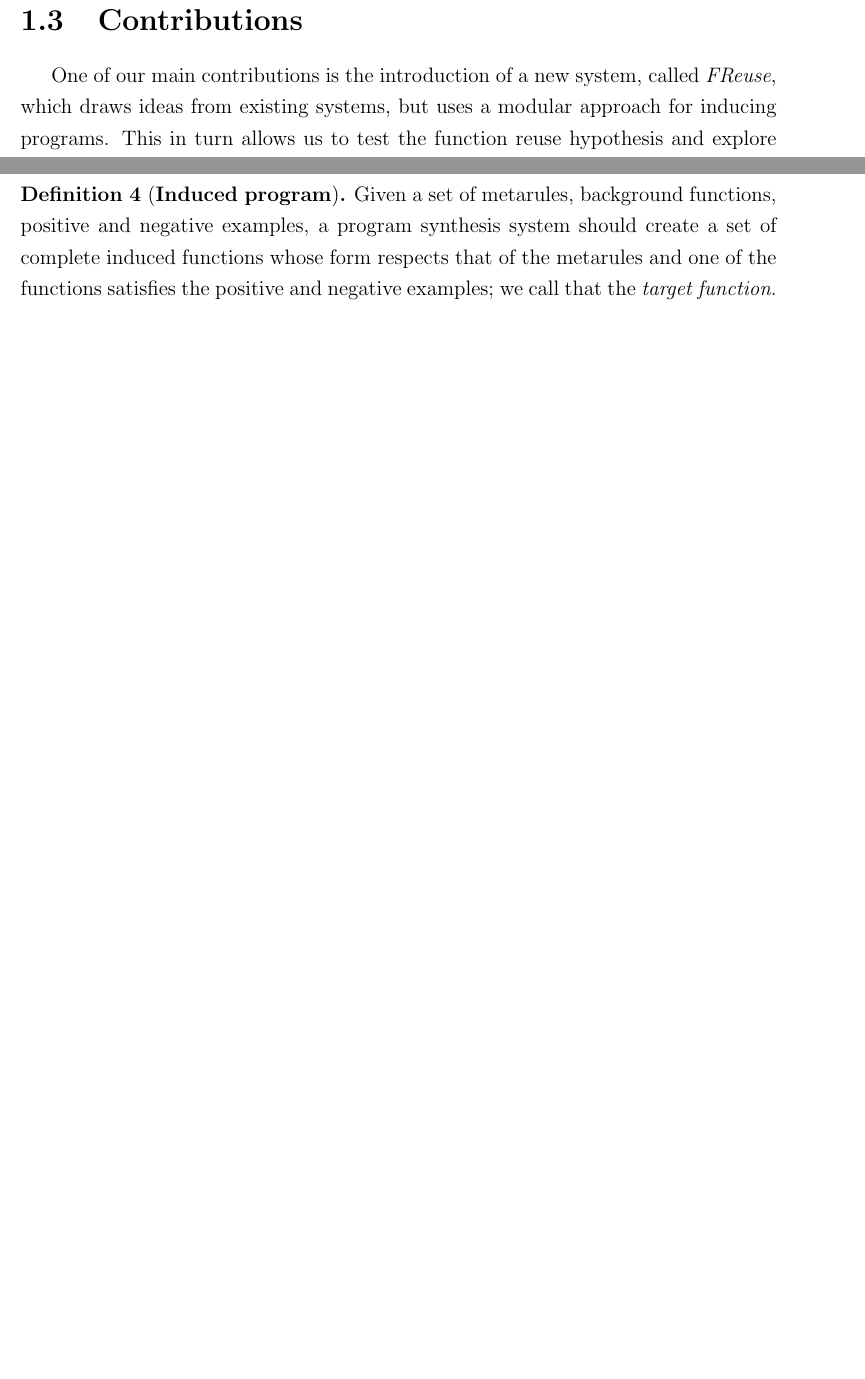
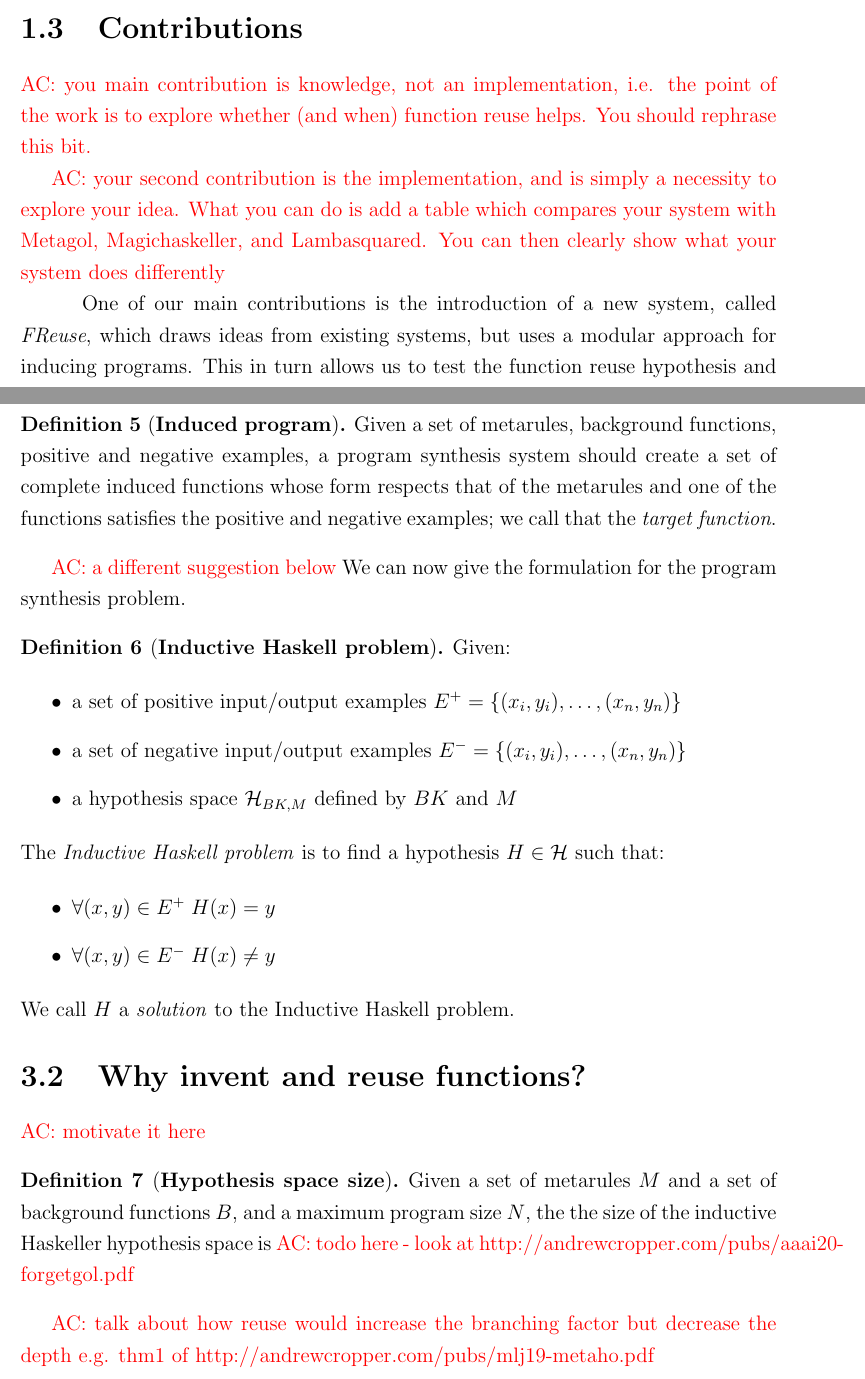
Before and after one commit to kiridi/inductive-haskell, a LaTeX thesis (Paper Source/Paper.tex, which reads Paper Source/chapter1.tex, Paper Source/chapter3.tex): two parts of pages 7 and 15 of 23 before the commit and two parts of pages 8 and 17 of 26 after it, joined at a grey line, cut so that both start at the same text, the shorter picture padded with empty space. Compiled offline with pdfLaTeX.

Commit message:
added some suggestions to discuss in the meeting

```diff
--- a/Paper Source/Paper.tex
+++ b/Paper Source/Paper.tex
@@ -10,6 +10,12 @@
 \usepackage{algorithmic}
 \usepackage{syntax}
 \usepackage{listings}
+
+% AC ADDED
+\usepackage{xcolor}
+\newcommand{\ac}[1]{\textcolor{red}{AC: #1}}
+\newcommand{\ad}[1]{\textcolor{blue}{AD: #1}}
+\newcommand{\rolf}[1]{\textcolor{brown}{RM: #1}}
 
 %input macros (i.e. write your own macros file called mymacros.tex
 %and uncomment the next line)
--- a/Paper Source/chapter1.tex
+++ b/Paper Source/chapter1.tex
@@ -35,3 +66,12 @@
+\ac{you main contribution is knowledge, not an implementation, i.e. the point of the work is to explore whether (and when) function reuse helps.
+You should rephrase this bit.
+}
+
+\ac{your second contribution is the implementation, and is simply a necessity to explore your idea.
+What you can do is add a table which compares your system with Metagol, Magichaskeller, and Lambasquared.
+You can then clearly show what your system does differently
+}
+
 \indent \indent One of our main contributions is the introduction of a new system, called \textit{FReuse}, which draws ideas from existing systems, but uses a modular approach for inducing programs. This in turn allows us to test the function reuse hypothesis and explore its implications. We adopt notation used in \textit{metagol}, and draw from ideas present in other system (\cite{lambdasq}, \cite{mhask}). The system is used as a testing ground for the function reuse hypothesis, but it also creates an environment in which new ideas can be tested depending on what background information is supplied. Another point we explore is how the supplied knowledge affects the learning process and makes function reuse useful.
 
 \section{Structure of the report}
--- a/Paper Source/chapter3.tex
+++ b/Paper Source/chapter3.tex
@@ -64,3 +71,37 @@ Given a set of metarules, background functions, positive and negative examples,
+\ac{a different suggestion below}
+\noindent We can now give the formulation for the program synthesis problem.
+\begin{defn}[\textbf{Inductive Haskell problem}]
+Given:
+
+\begin{itemize}
+    \item a set of positive input/output examples $E^+ = \{(x_i,y_i),\dots, (x_n,y_n)\}$
+    \item a set of negative input/output examples $E^- = \{(x_i,y_i),\dots, (x_n,y_n)\}$
+    \item a hypothesis space $\mathcal{H}_{BK,M}$ defined by $BK$ and $M$
+\end{itemize}
+
+\noindent
+The \emph{Inductive Haskell problem} is to find a hypothesis $H \in \mathcal {H}$ such that:
+
+\begin{itemize}
+    \item $\forall (x,y) \in E^+ \; H(x) = y$
+    \item $\forall (x,y) \in E^- \; H(x) \neq y$
+\end{itemize}
+
+\noindent
+We call $H$ a \emph{solution} to the Inductive Haskell problem.
+\end{defn}
+
+\section{Why invent and reuse functions?}
+
+\ac{motivate it here}
+
+\begin{defn}[\textbf{Hypothesis space size}]
+Given a set of metarules $M$ and a set of background functions $B$, and a maximum program size $N$, the the size of the inductive Haskeller hypothesis space is
+\ac{todo here - look at http://andrewcropper.com/pubs/aaai20-forgetgol.pdf}
+\end{defn}
+
+\ac{talk about how reuse would increase the branching factor but decrease the depth e.g. thm1 of http://andrewcropper.com/pubs/mlj19-metaho.pdf}
+
 
 \section{Properties of the program space}
 In this section, we assume the set of metarules, the set of background functions,  $\rightarrow^{+}$ and $\rightarrow^{-}$ to be fixed. When we refer to an induced program, we refer to the induced program given those sets.
```
Also changed, not shown: Paper Source/chapter2.tex (+4 -0 lines), Paper Source/Paper.pdf, Paper Source/chapter1.tex (45 more changed lines), Paper Source/chapter3.tex (7 more changed lines), 14 other files.
